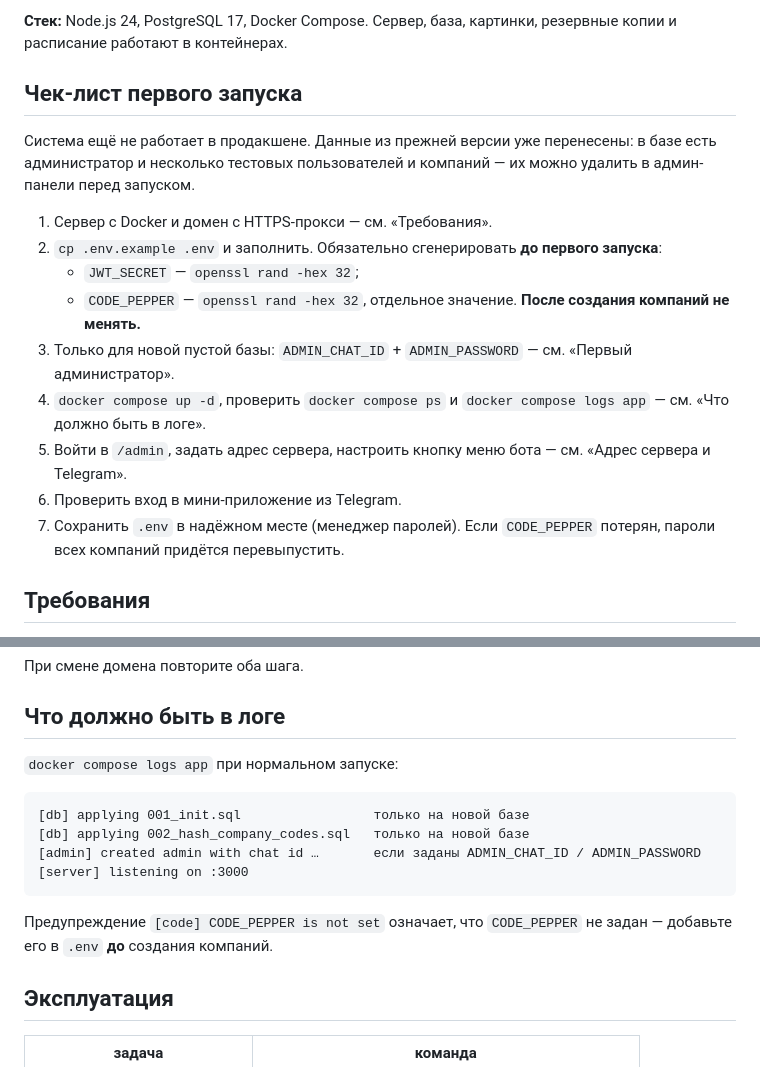
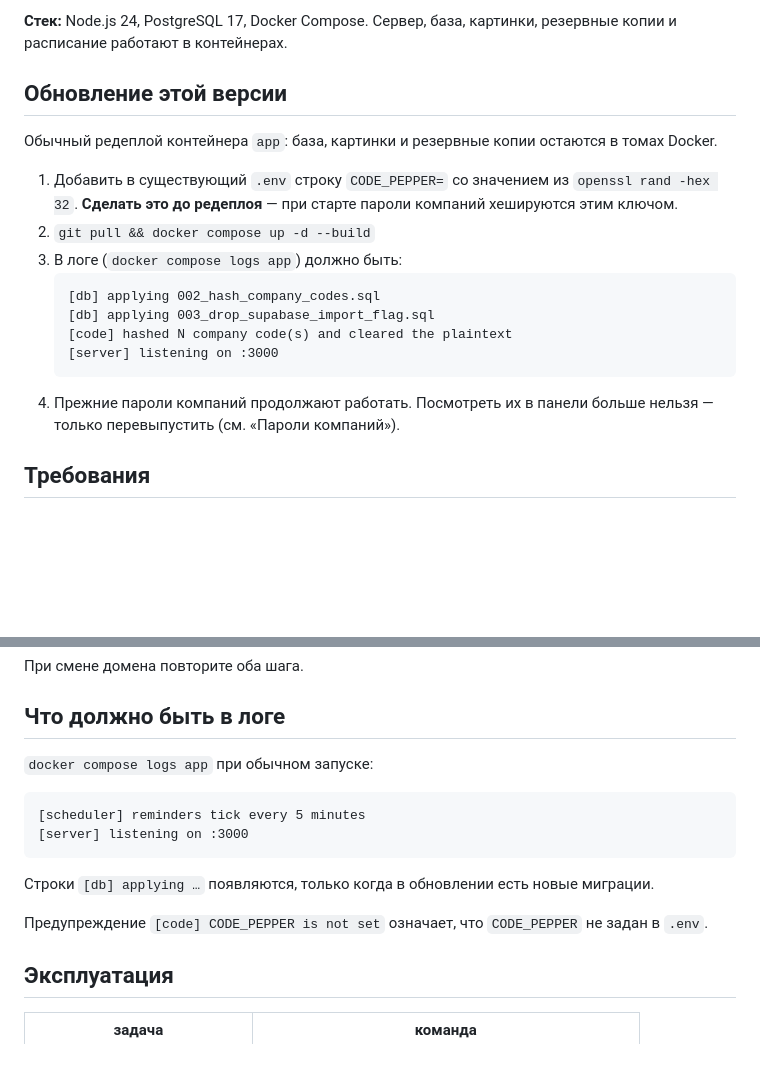
Before and after one commit to MarkDidenkoHT/good_food, a Markdown page: README.md, 2 parts joined by grey strips. Drawn GitHub-style; blank space fills up the shorter version.

Commit message:
README: describe this release as a container redeploy
Co-Authored-By: Claude Opus 5 <noreply@anthropic.com>

````diff
--- a/README.md
+++ b/README.md
@@ -4,19 +4,20 @@
 
 **Стек:** Node.js 24, PostgreSQL 17, Docker Compose. Сервер, база, картинки, резервные копии и расписание работают в контейнерах.
 
-## Чек-лист первого запуска
+## Обновление этой версии
 
-Система ещё не работает в продакшене. Данные из прежней версии уже перенесены: в базе есть администратор и несколько тестовых пользователей и компаний — их можно удалить в админ-панели перед запуском.
+Обычный редеплой контейнера `app`: база, картинки и резервные копии остаются в томах Docker.
 
-1. Сервер с Docker и домен с HTTPS-прокси — см. «Требования».
-2. `cp .env.example .env` и заполнить. Обязательно сгенерировать **до первого запуска**:
-   - `JWT_SECRET` — `openssl rand -hex 32`;
-   - `CODE_PEPPER` — `openssl rand -hex 32`, отдельное значение. **После создания компаний не менять.**
-3. Только для новой пустой базы: `ADMIN_CHAT_ID` + `ADMIN_PASSWORD` — см. «Первый администратор».
-4. `docker compose up -d`, проверить `docker compose ps` и `docker compose logs app` — см. «Что должно быть в логе».
-5. Войти в `/admin`, задать адрес сервера, настроить кнопку меню бота — см. «Адрес сервера и Telegram».
-6. Проверить вход в мини-приложение из Telegram.
-7. Сохранить `.env` в надёжном месте (менеджер паролей). Если `CODE_PEPPER` потерян, пароли всех компаний придётся перевыпустить.
+1. Добавить в существующий `.env` строку `CODE_PEPPER=` со значением из `openssl rand -hex 32`. **Сделать это до редеплоя** — при старте пароли компаний хешируются этим ключом.
+2. `git pull && docker compose up -d --build`
+3. В логе (`docker compose logs app`) должно быть:
+   ```
+   [db] applying 002_hash_company_codes.sql
+   [db] applying 003_drop_supabase_import_flag.sql
+   [code] hashed N company code(s) and cleared the plaintext
+   [server] listening on :3000
+   ```
+4. Прежние пароли компаний продолжают работать. Посмотреть их в панели больше нельзя — только перевыпустить (см. «Пароли компаний»).
 
 ## Требования
 
@@ -94,16 +95,16 @@ docker compose ps       # оба контейнера должны быть heal
 
 ## Что должно быть в логе
 
-`docker compose logs app` при нормальном запуске:
+`docker compose logs app` при обычном запуске:
 
 ```
-[db] applying 001_init.sql                 только на новой базе
-[db] applying 002_hash_company_codes.sql   только на новой базе
-[admin] created admin with chat id …       если заданы ADMIN_CHAT_ID / ADMIN_PASSWORD
+[scheduler] reminders tick every 5 minutes
 [server] listening on :3000
 ```
 
-Предупреждение `[code] CODE_PEPPER is not set` означает, что `CODE_PEPPER` не задан — добавьте его в `.env` **до** создания компаний.
+Строки `[db] applying …` появляются, только когда в обновлении есть новые миграции.
+
+Предупреждение `[code] CODE_PEPPER is not set` означает, что `CODE_PEPPER` не задан в `.env`.
 
 ## Эксплуатация
 
````
